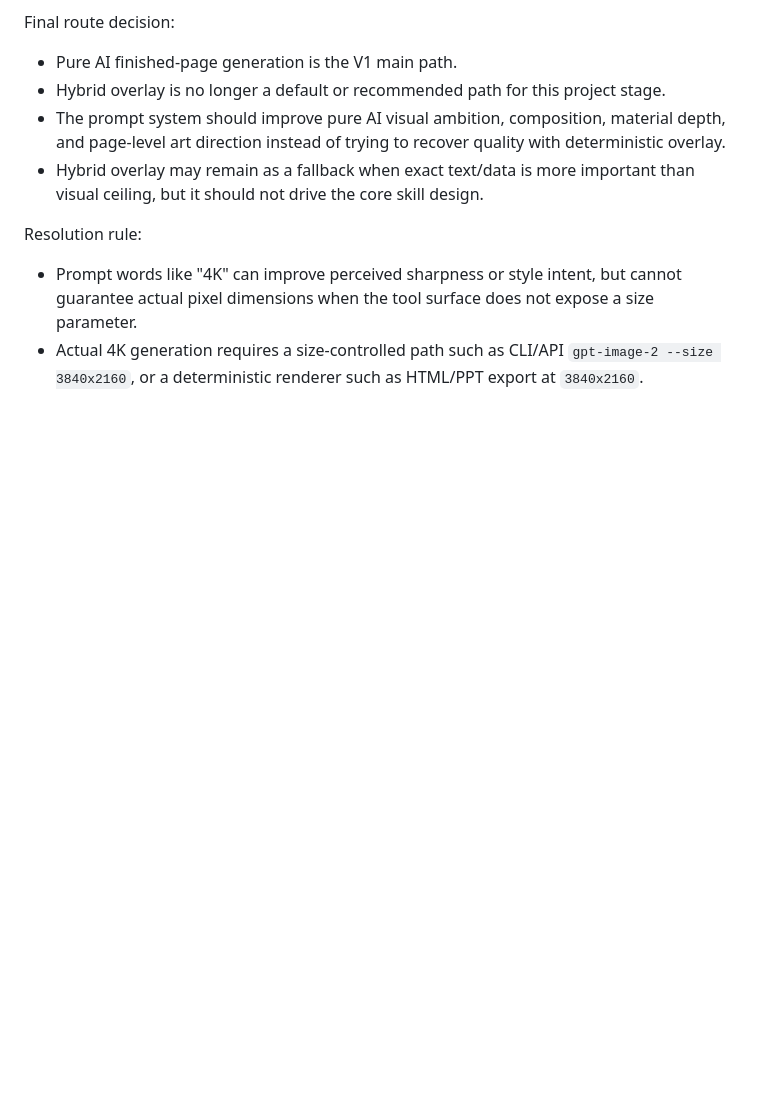
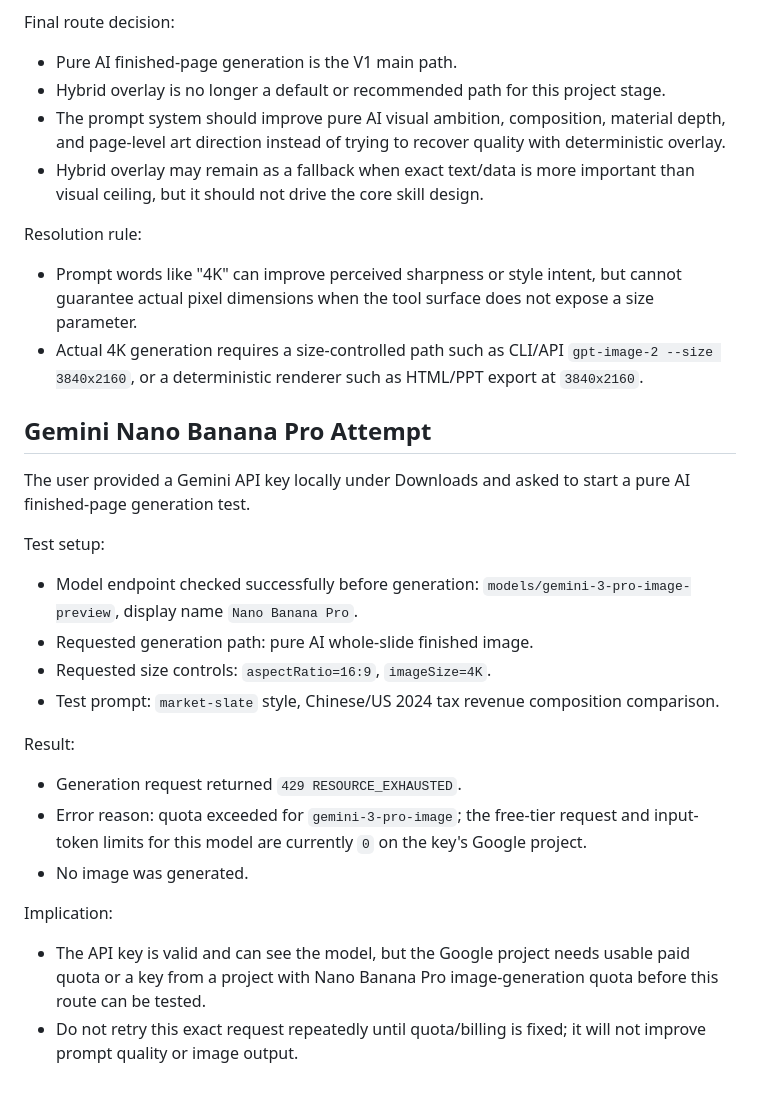
Before and after one commit to rox1694125-bit/tastecraft-decks, a Markdown page: docs/project-log/2026-06-08.md, the part around the change. Rendered like a GitHub page; blank space fills up the shorter version.

Commit message:
docs: record gemini image quota test

```diff
--- a/docs/project-log/2026-06-08.md
+++ b/docs/project-log/2026-06-08.md
@@ -90,3 +90,25 @@ Resolution rule:
 
 - Prompt words like "4K" can improve perceived sharpness or style intent, but cannot guarantee actual pixel dimensions when the tool surface does not expose a size parameter.
 - Actual 4K generation requires a size-controlled path such as CLI/API `gpt-image-2 --size 3840x2160`, or a deterministic renderer such as HTML/PPT export at `3840x2160`.
+
+## Gemini Nano Banana Pro Attempt
+
+The user provided a Gemini API key locally under Downloads and asked to start a pure AI finished-page generation test.
+
+Test setup:
+
+- Model endpoint checked successfully before generation: `models/gemini-3-pro-image-preview`, display name `Nano Banana Pro`.
+- Requested generation path: pure AI whole-slide finished image.
+- Requested size controls: `aspectRatio=16:9`, `imageSize=4K`.
+- Test prompt: `market-slate` style, Chinese/US 2024 tax revenue composition comparison.
+
+Result:
+
+- Generation request returned `429 RESOURCE_EXHAUSTED`.
+- Error reason: quota exceeded for `gemini-3-pro-image`; the free-tier request and input-token limits for this model are currently `0` on the key's Google project.
+- No image was generated.
+
+Implication:
+
+- The API key is valid and can see the model, but the Google project needs usable paid quota or a key from a project with Nano Banana Pro image-generation quota before this route can be tested.
+- Do not retry this exact request repeatedly until quota/billing is fixed; it will not improve prompt quality or image output.
```
